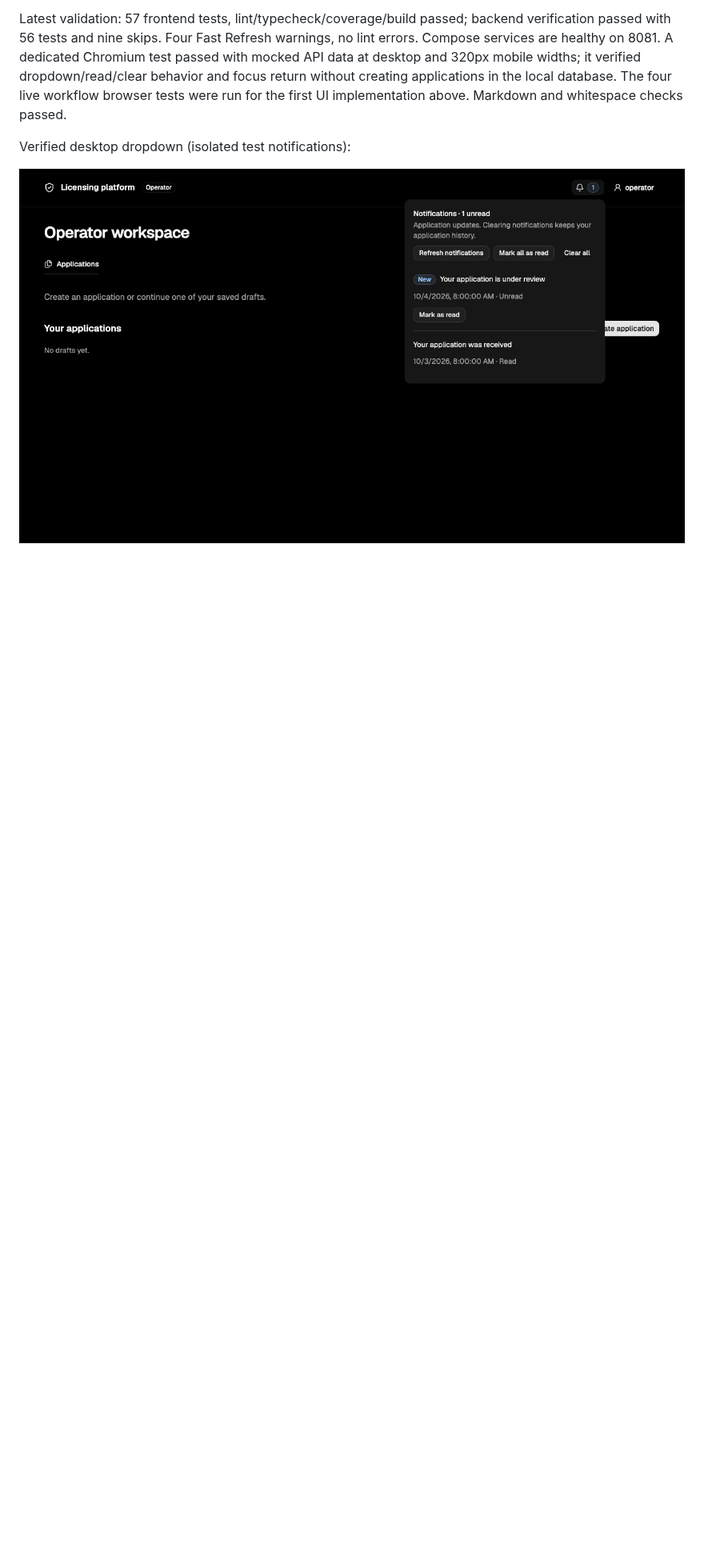
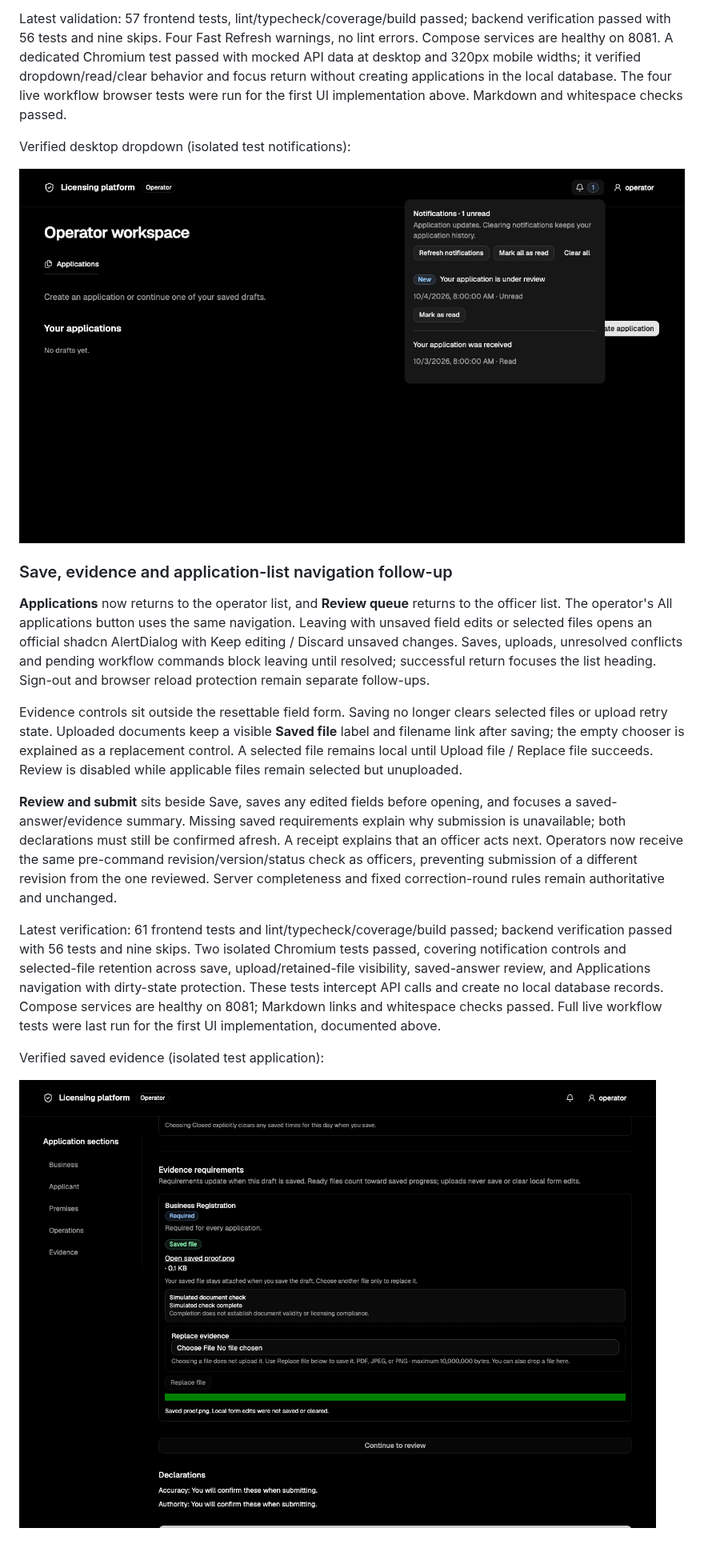
Before and after one commit to Cyrus-Krispin/licensing-platform, a Markdown page: docs/UI_REVIEW.md, the part around one of its changes. Shown at 80% size. Drawn GitHub-style; pictures changed too: docs/ui-review/saved-evidence.png (added); blank space fills up the shorter version.

Commit message:
fix: clarify submission and preserve evidence during draft saves

```diff
--- a/docs/UI_REVIEW.md
+++ b/docs/UI_REVIEW.md
@@ -141,3 +141,18 @@ Latest validation: 57 frontend tests, lint/typecheck/coverage/build passed; back
 Verified desktop dropdown (isolated test notifications):
 
 ![Notification dropdown with unread label, read and clear controls, and Create application action](ui-review/notification-dropdown.png)
+
+
+### Save, evidence and application-list navigation follow-up
+
+**Applications** now returns to the operator list, and **Review queue** returns to the officer list. The operator's All applications button uses the same navigation. Leaving with unsaved field edits or selected files opens an official shadcn AlertDialog with Keep editing / Discard unsaved changes. Saves, uploads, unresolved conflicts and pending workflow commands block leaving until resolved; successful return focuses the list heading. Sign-out and browser reload protection remain separate follow-ups.
+
+Evidence controls sit outside the resettable field form. Saving no longer clears selected files or upload retry state. Uploaded documents keep a visible **Saved file** label and filename link after saving; the empty chooser is explained as a replacement control. A selected file remains local until Upload file / Replace file succeeds. Review is disabled while applicable files remain selected but unuploaded.
+
+**Review and submit** sits beside Save, saves any edited fields before opening, and focuses a saved-answer/evidence summary. Missing saved requirements explain why submission is unavailable; both declarations must still be confirmed afresh. A receipt explains that an officer acts next. Operators now receive the same pre-command revision/version/status check as officers, preventing submission of a different revision from the one reviewed. Server completeness and fixed correction-round rules remain authoritative and unchanged.
+
+Latest verification: 61 frontend tests and lint/typecheck/coverage/build passed; backend verification passed with 56 tests and nine skips. Two isolated Chromium tests passed, covering notification controls and selected-file retention across save, upload/retained-file visibility, saved-answer review, and Applications navigation with dirty-state protection. These tests intercept API calls and create no local database records. Compose services are healthy on 8081; Markdown links and whitespace checks passed. Full live workflow tests were last run for the first UI implementation, documented above.
+
+Verified saved evidence (isolated test application):
+
+![Saved filename remains visible after saving the draft, with an explained replacement control](ui-review/saved-evidence.png)
```
Also changed, not shown: other parts of docs/UI_REVIEW.md (+1 -1 lines), tasks/plan.md (+5 -1 lines), tasks/todo.md (+8 -0 lines), 9 other files.
